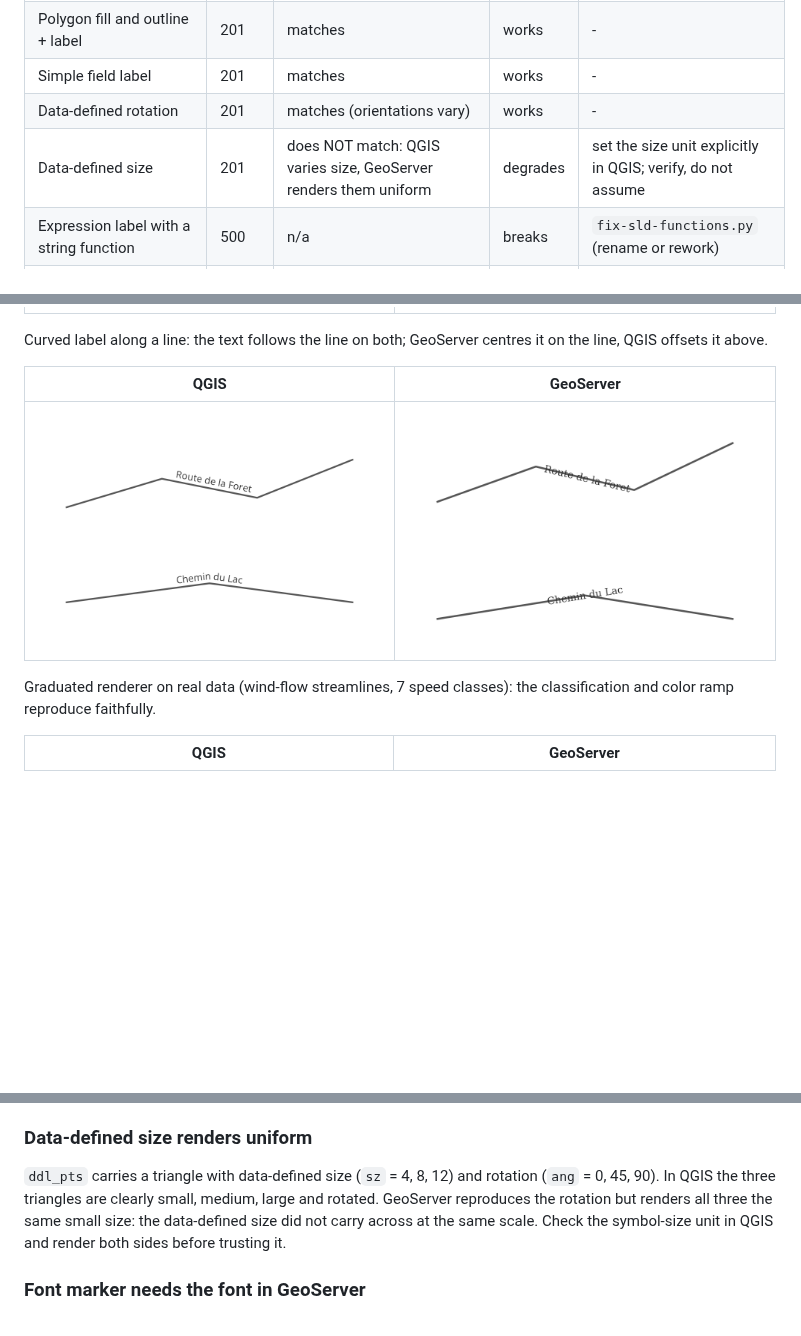
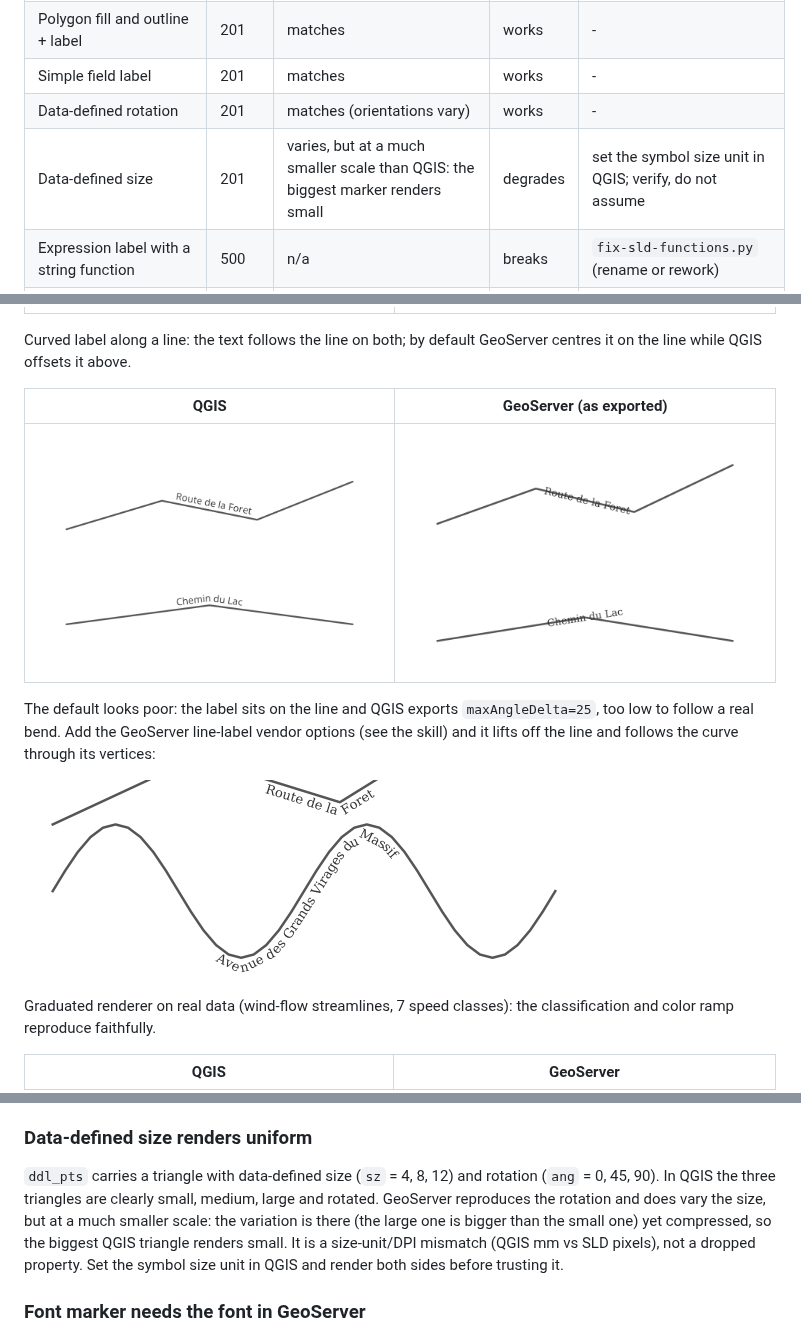
Before and after one commit to camptocamp/mcp-geoserver, a Markdown page: docs/qgis-vs-geoserver-styling.md, 3 parts joined by grey strips. GitHub-like rendering; pictures changed too: docs/img/gs_lines_improved.png (added); blank space fills up the shorter version.

Commit message:
docs(skill): better line labels (PerpendicularOffset, maxAngleDelta, repeat, group); correct data-defined size note
QGIS exports line labels with maxAngleDelta=25 and no offset, so GeoServer
centres them on the line and keeps them straight through bends. Document the
vendor options that fix it (lift off the line, follow the curve, repeat/group);
verified on a curved line added to the fixture. Also correct the data-defined
size note: GeoServer does vary the size, just at a smaller scale (mm vs px), not
uniform.

```diff
--- a/docs/qgis-vs-geoserver-styling.md
+++ b/docs/qgis-vs-geoserver-styling.md
@@ -14,7 +14,7 @@ The symbology path mostly holds; the breakage is in labels, expressions, data-de
 | Polygon fill and outline + label | 201 | matches | works | - |
 | Simple field label | 201 | matches | works | - |
 | Data-defined rotation | 201 | matches (orientations vary) | works | - |
-| Data-defined size | 201 | does NOT match: QGIS varies size, GeoServer renders them uniform | degrades | set the size unit explicitly in QGIS; verify, do not assume |
+| Data-defined size | 201 | varies, but at a much smaller scale than QGIS: the biggest marker renders small | degrades | set the symbol size unit in QGIS; verify, do not assume |
 | Expression label with a string function | 500 | n/a | breaks | `fix-sld-functions.py` (rename or rework) |
 | Font marker | 201 | render fails: `Unknown font <name>` when the font is not in the container | breaks at render | install the font in GeoServer (Cloud 3.0.2: `/opt/additional_fonts`) |
 | Label on Postgres `text[]`, one value | 201 | matches | works | - |
@@ -55,11 +55,15 @@ Markers rotated by a field (wind arrows): orientations reproduce; markers render
 | --- | --- |
 | ![wind_pts in QGIS](img/qgis_wind.png) | ![wind_pts in GeoServer](img/gs_wind.png) |
 
-Curved label along a line: the text follows the line on both; GeoServer centres it on the line, QGIS offsets it above.
+Curved label along a line: the text follows the line on both; by default GeoServer centres it on the line while QGIS offsets it above.
 
-| QGIS | GeoServer |
+| QGIS | GeoServer (as exported) |
 | --- | --- |
 | ![lines in QGIS](img/qgis_lines.png) | ![lines in GeoServer](img/gs_lines.png) |
+
+The default looks poor: the label sits on the line and QGIS exports `maxAngleDelta=25`, too low to follow a real bend. Add the GeoServer line-label vendor options (see the skill) and it lifts off the line and follows the curve through its vertices:
+
+![improved line labels in GeoServer](img/gs_lines_improved.png)
 
 Graduated renderer on real data (wind-flow streamlines, 7 speed classes): the classification and color ramp reproduce faithfully.
 
@@ -79,7 +83,7 @@ Safe 1:1 renames the script applies: `upper`, `lower`, `trim`, `length`, `concat
 
 ### Data-defined size renders uniform
 
-`ddl_pts` carries a triangle with data-defined size (`sz` = 4, 8, 12) and rotation (`ang` = 0, 45, 90). In QGIS the three triangles are clearly small, medium, large and rotated. GeoServer reproduces the rotation but renders all three the same small size: the data-defined size did not carry across at the same scale. Check the symbol-size unit in QGIS and render both sides before trusting it.
+`ddl_pts` carries a triangle with data-defined size (`sz` = 4, 8, 12) and rotation (`ang` = 0, 45, 90). In QGIS the three triangles are clearly small, medium, large and rotated. GeoServer reproduces the rotation and does vary the size, but at a much smaller scale: the variation is there (the large one is bigger than the small one) yet compressed, so the biggest QGIS triangle renders small. It is a size-unit/DPI mismatch (QGIS mm vs SLD pixels), not a dropped property. Set the symbol size unit in QGIS and render both sides before trusting it.
 
 ### Font marker needs the font in GeoServer
 
```
Also changed, not shown: skills/qgis-to-geoserver/SKILL.md (+1 -0 lines), 1 other file.
